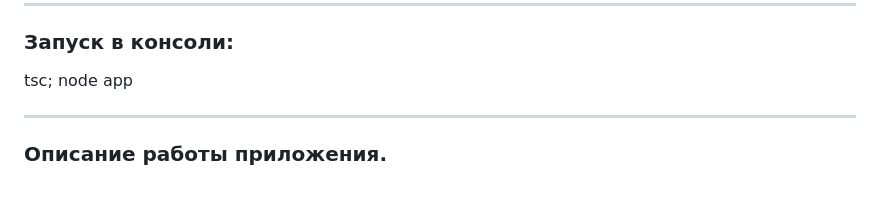
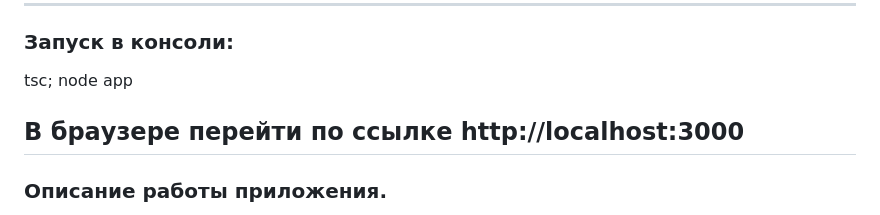
Before and after one commit to qwaqsha/homework-01, a Markdown page: README.md, the part around the change. Rendered like a GitHub page; blank space fills up the shorter version.

```diff
--- a/README.md
+++ b/README.md
@@ -17,6 +17,8 @@
 ### Запуск в консоли:
 tsc; node app
 
+В браузере перейти по ссылке
+http://localhost:3000
 ---
 ### Описание работы приложения.
 
```
